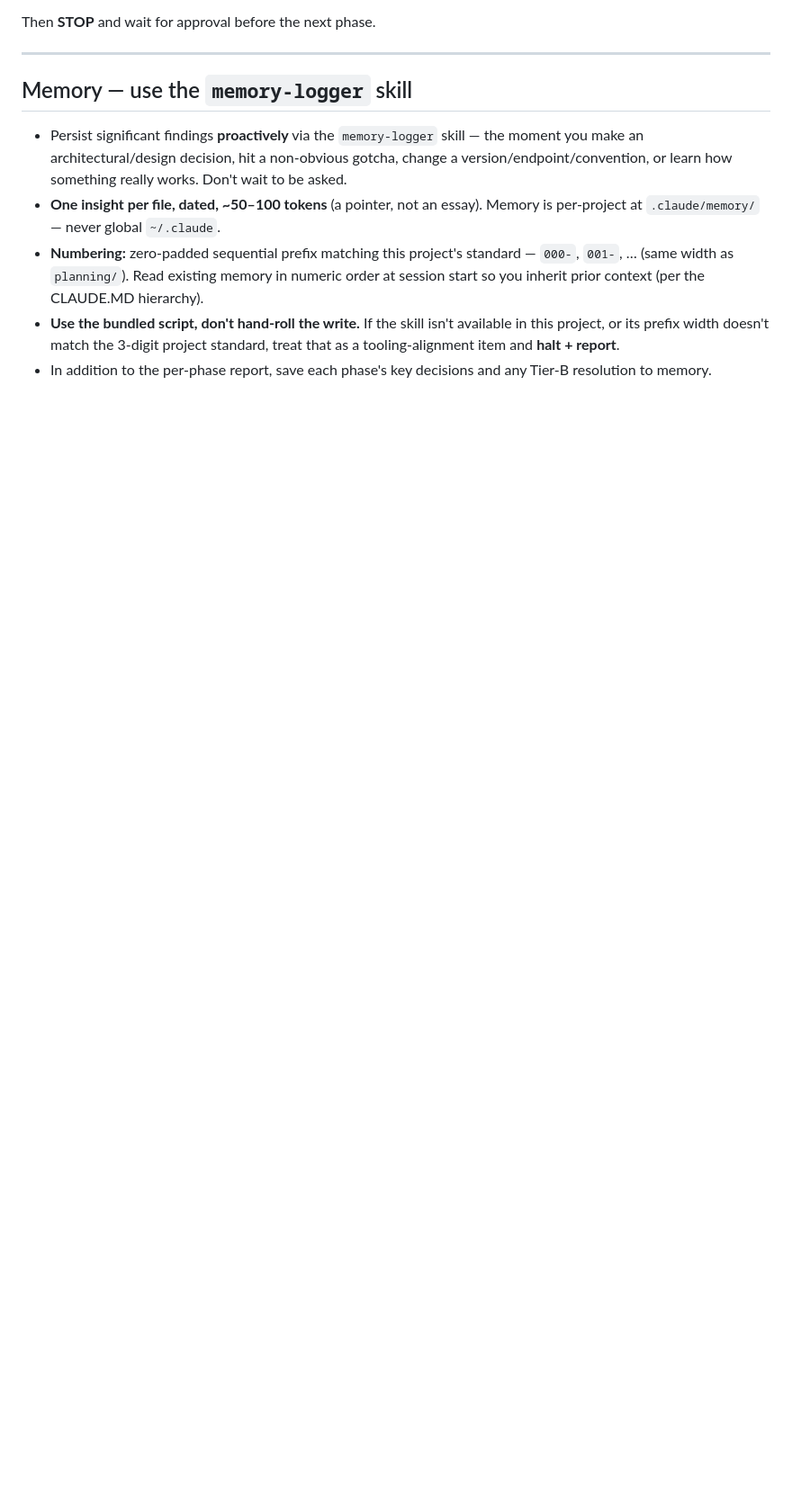
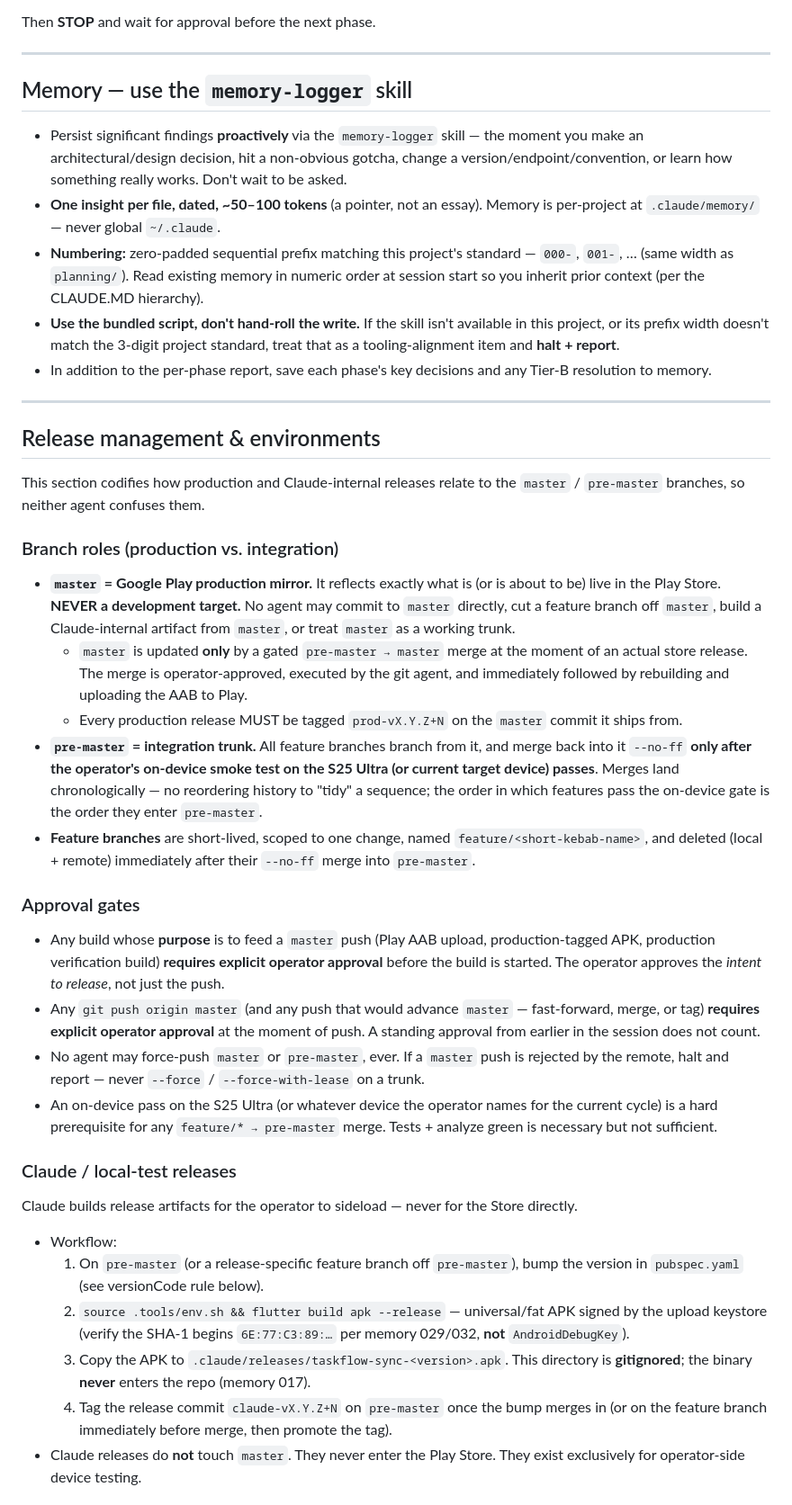
Before and after one commit to danielmazh/taskflow-sync-app, a Markdown page: .claude/rules/rules.md, the part around one of its changes. Shown at 90% size. Drawn GitHub-style; blank space fills up the shorter version.

```diff
--- a/.claude/rules/rules.md
+++ b/.claude/rules/rules.md
@@ -84,3 +84,36 @@ Then **STOP** and wait for approval before the next phase.
 - **Numbering:** zero-padded sequential prefix matching this project's standard — `000-`, `001-`, … (same width as `planning/`). Read existing memory in numeric order at session start so you inherit prior context (per the CLAUDE.MD hierarchy).
 - **Use the bundled script, don't hand-roll the write.** If the skill isn't available in this project, or its prefix width doesn't match the 3-digit project standard, treat that as a tooling-alignment item and **halt + report**.
 - In addition to the per-phase report, save each phase's key decisions and any Tier-B resolution to memory.
+
+---
+
+## Release management & environments
+
+This section codifies how production and Claude-internal releases relate to the `master` / `pre-master` branches, so neither agent confuses them.
+
+### Branch roles (production vs. integration)
+
+- **`master` = Google Play production mirror.** It reflects exactly what is (or is about to be) live in the Play Store. **NEVER a development target.** No agent may commit to `master` directly, cut a feature branch off `master`, build a Claude-internal artifact from `master`, or treat `master` as a working trunk.
+  - `master` is updated **only** by a gated `pre-master → master` merge at the moment of an actual store release. The merge is operator-approved, executed by the git agent, and immediately followed by rebuilding and uploading the AAB to Play.
+  - Every production release MUST be tagged `prod-vX.Y.Z+N` on the `master` commit it ships from.
+- **`pre-master` = integration trunk.** All feature branches branch from it, and merge back into it `--no-ff` **only after the operator's on-device smoke test on the S25 Ultra (or current target device) passes**. Merges land chronologically — no reordering history to "tidy" a sequence; the order in which features pass the on-device gate is the order they enter `pre-master`.
+- **Feature branches** are short-lived, scoped to one change, named `feature/<short-kebab-name>`, and deleted (local + remote) immediately after their `--no-ff` merge into `pre-master`.
+
+### Approval gates
+
+- Any build whose **purpose** is to feed a `master` push (Play AAB upload, production-tagged APK, production verification build) **requires explicit operator approval** before the build is started. The operator approves the *intent to release*, not just the push.
+- Any `git push origin master` (and any push that would advance `master` — fast-forward, merge, or tag) **requires explicit operator approval** at the moment of push. A standing approval from earlier in the session does not count.
+- No agent may force-push `master` or `pre-master`, ever. If a `master` push is rejected by the remote, halt and report — never `--force` / `--force-with-lease` on a trunk.
+- An on-device pass on the S25 Ultra (or whatever device the operator names for the current cycle) is a hard prerequisite for any `feature/* → pre-master` merge. Tests + analyze green is necessary but not sufficient.
+
+### Claude / local-test releases
+
+Claude builds release artifacts for the operator to sideload — never for the Store directly.
+
+- Workflow:
+  1. On `pre-master` (or a release-specific feature branch off `pre-master`), bump the version in `pubspec.yaml` (see versionCode rule below).
+  2. `source .tools/env.sh && flutter build apk --release` — universal/fat APK signed by the upload keystore (verify the SHA-1 begins `6E:77:C3:89:…` per memory 029/032, **not** `AndroidDebugKey`).
+  3. Copy the APK to `.claude/releases/taskflow-sync-<version>.apk`. This directory is **gitignored**; the binary **never** enters the repo (memory 017).
+  4. Tag the release commit `claude-vX.Y.Z+N` on `pre-master` once the bump merges in (or on the feature branch immediately before merge, then promote the tag).
+- Claude releases do **not** touch `master`. They never enter the Play Store. They exist exclusively for operator-side device testing.
+
```
Also changed, not shown: other parts of .claude/rules/rules.md (+15 -0 lines), .claude/memory/038-release-workflow-codified.md (added, +3 -0 lines).
